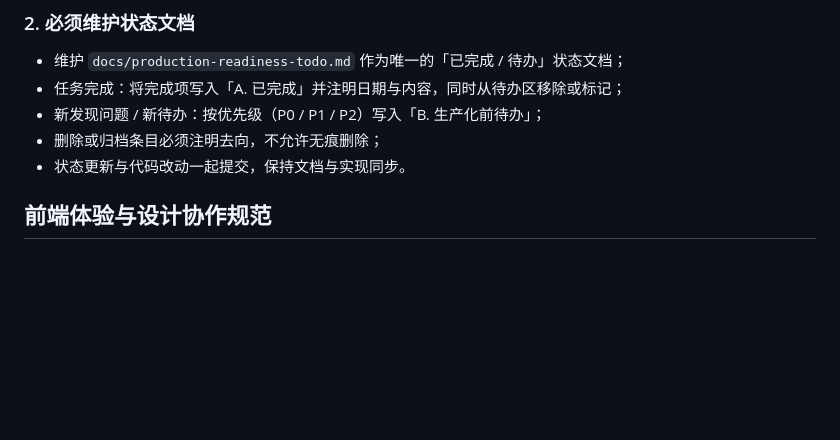
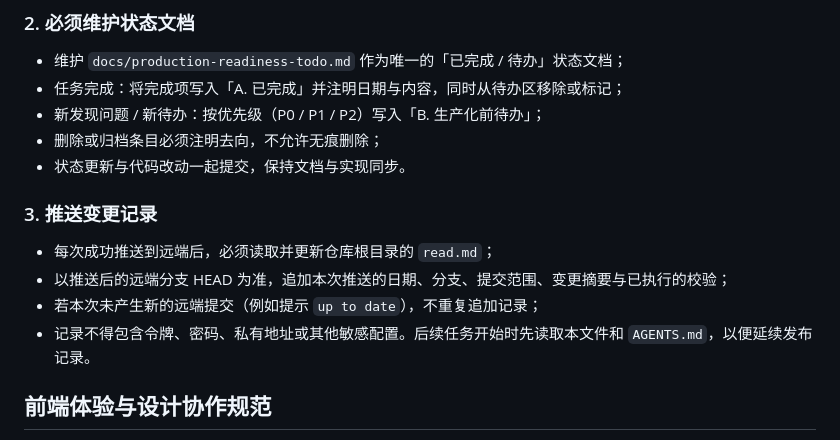
Before and after one commit to Ethereeeal/intelligent-eval-platform, a Markdown page: AGENTS.md, the part around the change. Drawn GitHub-style; blank space fills up the shorter version.

```diff
--- a/AGENTS.md
+++ b/AGENTS.md
@@ -65,6 +65,13 @@ This project is indexed by GitNexus as **intelligent-eval-platform** (3226 symbo
 - 新发现问题 / 新待办：按优先级（P0 / P1 / P2）写入「B. 生产化前待办」；
 - 删除或归档条目必须注明去向，不允许无痕删除；
 - 状态更新与代码改动一起提交，保持文档与实现同步。
+
+### 3. 推送变更记录
+
+- 每次成功推送到远端后，必须读取并更新仓库根目录的 `read.md`；
+- 以推送后的远端分支 HEAD 为准，追加本次推送的日期、分支、提交范围、变更摘要与已执行的校验；
+- 若本次未产生新的远端提交（例如提示 `up to date`），不重复追加记录；
+- 记录不得包含令牌、密码、私有地址或其他敏感配置。后续任务开始时先读取本文件和 `AGENTS.md`，以便延续发布记录。
 <!-- review:end -->
 
 <!-- frontend-design:start -->
```
Also changed, not shown: docs/production-readiness-todo.md (+2 -0 lines), read.md (added, +9 -0 lines).
